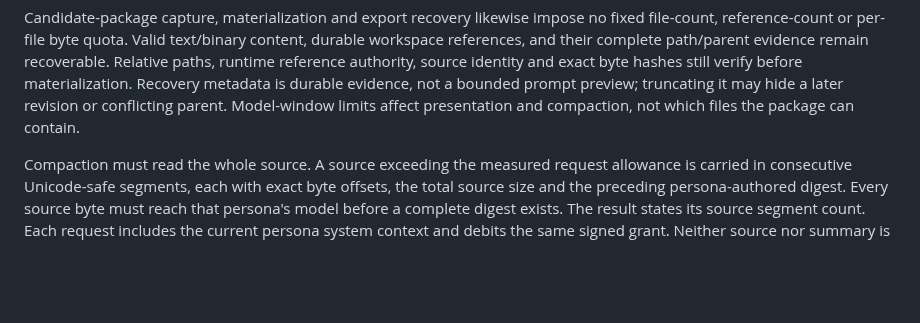
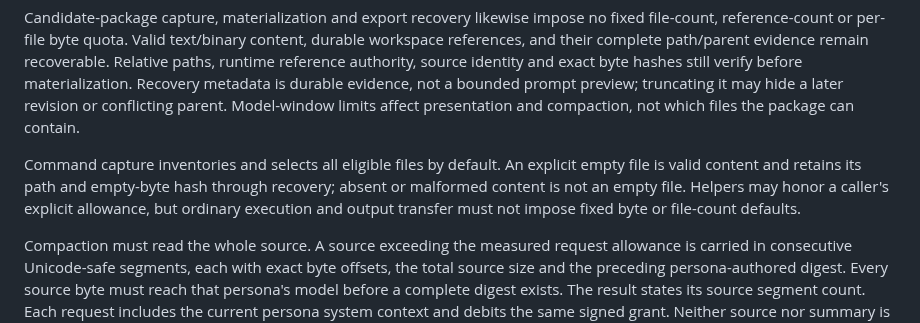
Before and after one commit to ai-personas/ai-personas-design, a Markdown page: 09_PROTOCOLS.md, the part around the change. GitHub-like rendering; blank space fills up the shorter version.

Commit message:
Clarify complete command capture and empty-file recovery

```diff
--- a/09_PROTOCOLS.md
+++ b/09_PROTOCOLS.md
@@ -200,6 +200,12 @@ and exact byte hashes still verify before materialization. Recovery metadata is
 durable evidence, not a bounded prompt preview; truncating it may hide a later
 revision or conflicting parent. Model-window limits affect presentation and
 compaction, not which files the package can contain.
+
+Command capture inventories and selects all eligible files by default. An
+explicit empty file is valid content and retains its path and empty-byte hash
+through recovery; absent or malformed content is not an empty file. Helpers may
+honor a caller's explicit allowance, but ordinary execution and output transfer
+must not impose fixed byte or file-count defaults.
 
 Compaction must read the whole source. A source exceeding the measured request
 allowance is carried in consecutive Unicode-safe segments, each with exact byte
```
